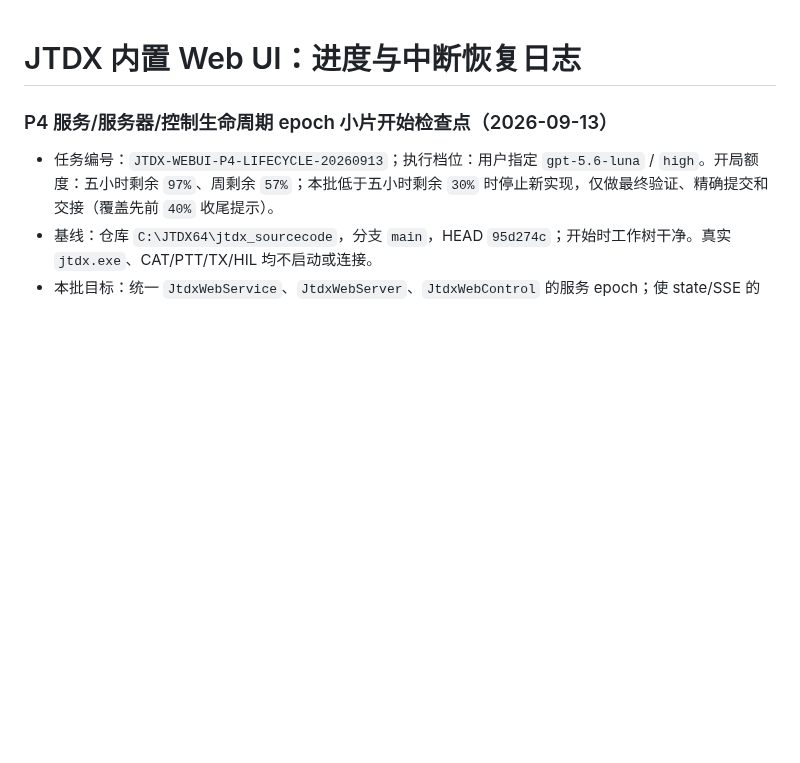
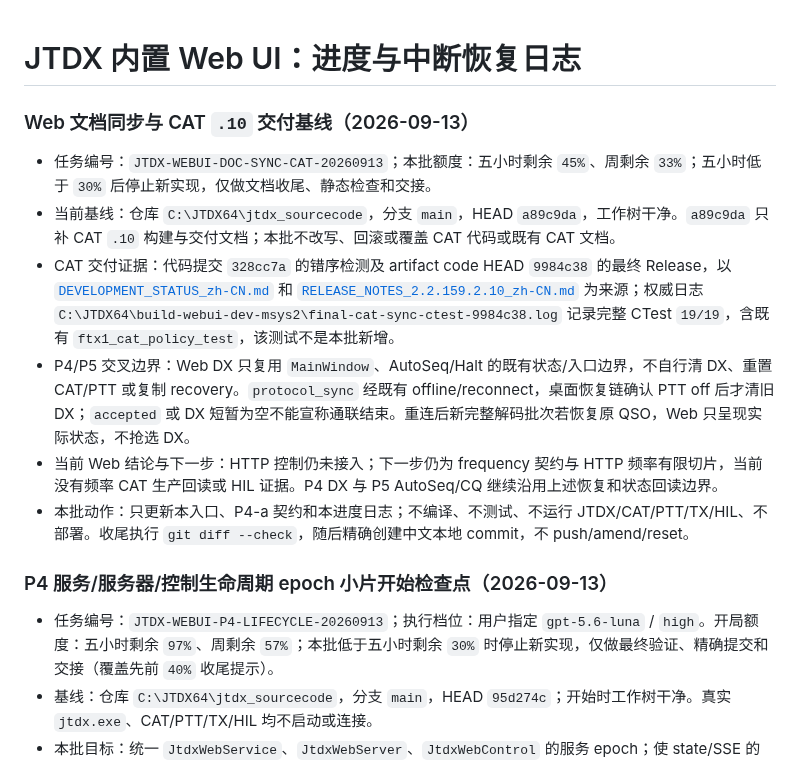
Before and after one commit to iCassius/JTDX_mod, a Markdown page: docs/web-ui/PROGRESS_zh-CN.md, the part around the change. Drawn GitHub-style; blank space fills up the shorter version.

```diff
--- a/docs/web-ui/PROGRESS_zh-CN.md
+++ b/docs/web-ui/PROGRESS_zh-CN.md
@@ -1,4 +1,13 @@
 # JTDX 内置 Web UI：进度与中断恢复日志
+
+### Web 文档同步与 CAT `.10` 交付基线（2026-09-13）
+
+- 任务编号：`JTDX-WEBUI-DOC-SYNC-CAT-20260913`；本批额度：五小时剩余 `45%`、周剩余 `33%`；五小时低于 `30%` 后停止新实现，仅做文档收尾、静态检查和交接。
+- 当前基线：仓库 `C:\JTDX64\jtdx_sourcecode`，分支 `main`，HEAD `a89c9da`，工作树干净。`a89c9da` 只补 CAT `.10` 构建与交付文档；本批不改写、回滚或覆盖 CAT 代码或既有 CAT 文档。
+- CAT 交付证据：代码提交 `328cc7a` 的错序检测及 artifact code HEAD `9984c38` 的最终 Release，以 [`DEVELOPMENT_STATUS_zh-CN.md`](../../DEVELOPMENT_STATUS_zh-CN.md) 和 [`RELEASE_NOTES_2.2.159.2.10_zh-CN.md`](../../RELEASE_NOTES_2.2.159.2.10_zh-CN.md) 为来源；权威日志 `C:\JTDX64\build-webui-dev-msys2\final-cat-sync-ctest-9984c38.log` 记录完整 CTest `19/19`，含既有 `ftx1_cat_policy_test`，该测试不是本批新增。
+- P4/P5 交叉边界：Web DX 只复用 `MainWindow`、AutoSeq/Halt 的既有状态/入口边界，不自行清 DX、重置 CAT/PTT 或复制 recovery。`protocol_sync` 经既有 offline/reconnect，桌面恢复链确认 PTT off 后才清旧 DX；`accepted` 或 DX 短暂为空不能宣称通联结束。重连后新完整解码批次若恢复原 QSO，Web 只呈现实际状态，不抢选 DX。
+- 当前 Web 结论与下一步：HTTP 控制仍未接入；下一步仍为 frequency 契约与 HTTP 频率有限切片，当前没有频率 CAT 生产回读或 HIL 证据。P4 DX 与 P5 AutoSeq/CQ 继续沿用上述恢复和状态回读边界。
+- 本批动作：只更新本入口、P4-a 契约和本进度日志；不编译、不测试、不运行 JTDX/CAT/PTT/TX/HIL、不部署。收尾执行 `git diff --check`，随后精确创建中文本地 commit，不 push/amend/reset。
 
 ### P4 服务/服务器/控制生命周期 epoch 小片开始检查点（2026-09-13）
 
```
Also changed, not shown: WEB_UI_START_HERE_zh-CN.md (+5 -2 lines), docs/web-ui/P4-A_普通控制实施契约_zh-CN.md (+7 -0 lines).
